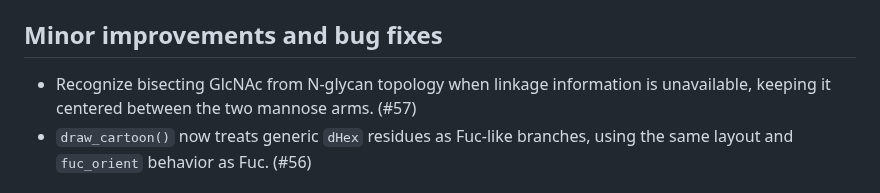
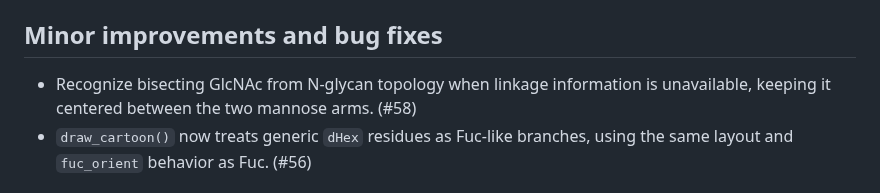
Before and after one commit to glycoverse/glydraw, a Markdown page: NEWS.md, the part around the change. Drawn GitHub-style.

Commit message:
chore: add PR number to NEWS

```diff
--- a/NEWS.md
+++ b/NEWS.md
@@ -12,7 +12,7 @@ This version of glydraw introduced some `ggplot2` extensions.
 
 ## Minor improvements and bug fixes
 
-* Recognize bisecting GlcNAc from N-glycan topology when linkage information is unavailable, keeping it centered between the two mannose arms. (#57)
+* Recognize bisecting GlcNAc from N-glycan topology when linkage information is unavailable, keeping it centered between the two mannose arms. (#58)
 * `draw_cartoon()` now treats generic `dHex` residues as Fuc-like branches, using the same layout and `fuc_orient` behavior as Fuc. (#56)
 
 # glydraw 0.6.3
```
